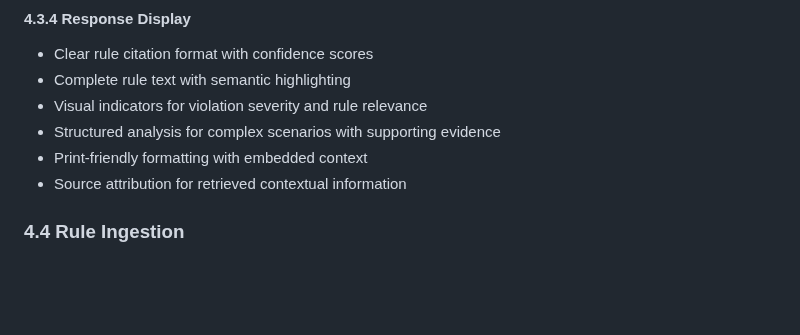
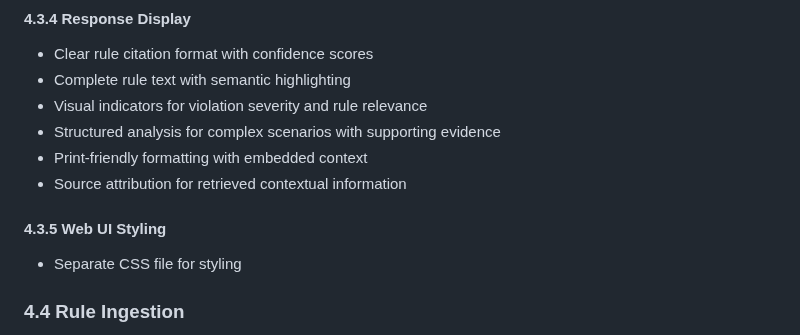
Before and after one commit to jimthompson5802/mcp_testlab, a Markdown page: mcp-swimrules/product_requirements_doc.md, the part around the change. Drawn GitHub-style; blank space fills up the shorter version.

Commit message:
feat: add web UI styling section and separate CSS file requirement to product requirements document

```diff
--- a/mcp-swimrules/product_requirements_doc.md
+++ b/mcp-swimrules/product_requirements_doc.md
@@ -177,6 +177,9 @@ The Swim Rules Agent is a web-based application that provides officials with qui
 - Structured analysis for complex scenarios with supporting evidence
 - Print-friendly formatting with embedded context
 - Source attribution for retrieved contextual information
+
+#### 4.3.5 Web UI Styling
+- Separate CSS file for styling
 
 ### 4.4 Rule Ingestion
 - **Requirement**: Ingest USA swimming rules and regulations from PDF documents into a vector database for semantic search.
```
